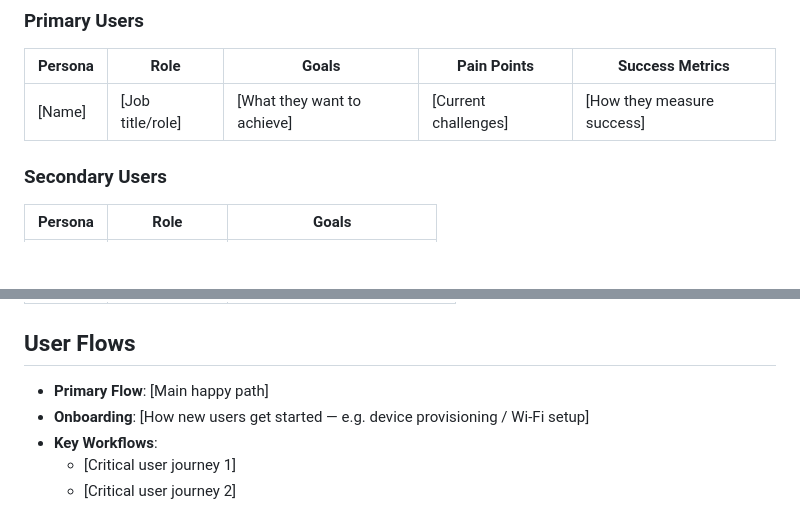
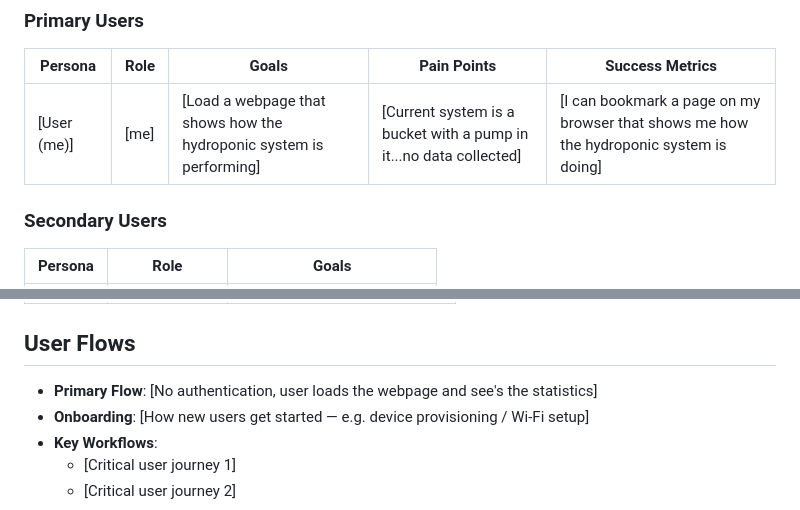
Before and after one commit to MrMophandle/Hydroponic_Monitor, a Markdown page: memory-bank/productBrief.md, 2 parts joined by grey strips. Rendered like a GitHub page; blank space fills up the shorter version.

```diff
--- a/memory-bank/productBrief.md
+++ b/memory-bank/productBrief.md
@@ -72,7 +70,7 @@ Core capabilities this product provides:
 
 | Persona | Role | Goals | Pain Points | Success Metrics |
 |---------|------|-------|-------------|-----------------|
-| [Name] | [Job title/role] | [What they want to achieve] | [Current challenges] | [How they measure success] |
+| [User (me)] | [me] | [Load a webpage that shows how the hydroponic system is performing] | [Current system is a bucket with a pump in it...no data collected] | [I can bookmark a page on my browser that shows me how the hydroponic system is doing] |
 
 ### Secondary Users
 
@@ -88,7 +86,7 @@ Core capabilities this product provides:
 
 ## User Flows
 
-- **Primary Flow**: [Main happy path]
+- **Primary Flow**: [No authentication, user loads the webpage and see's the statistics]
 - **Onboarding**: [How new users get started — e.g. device provisioning / Wi-Fi setup]
 - **Key Workflows**:
   - [Critical user journey 1]
```
Also changed, not shown: other parts of memory-bank/productBrief.md (+10 -6 lines).
